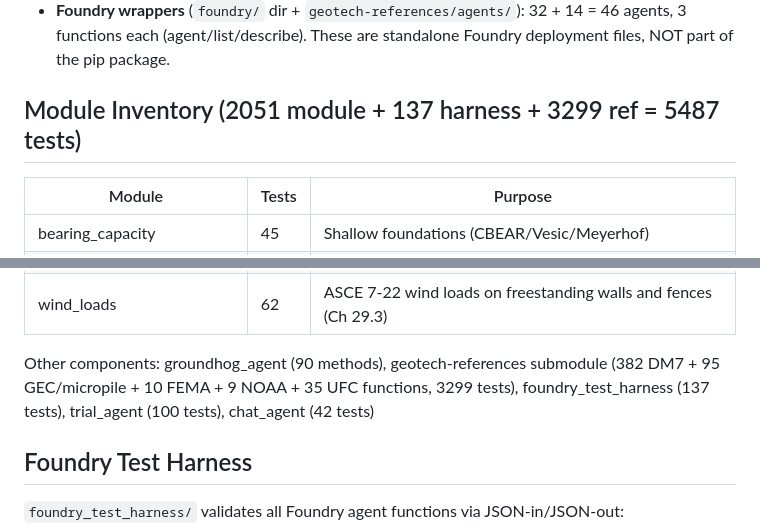
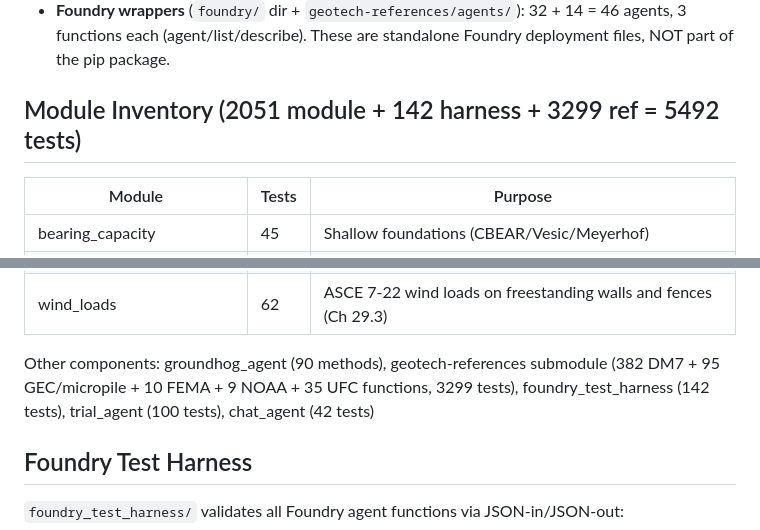
Before and after one commit to soconnell345-geotech/GeotechStaffEngineer, a Markdown page: CLAUDE.md, 2 parts joined by grey strips. Drawn GitHub-style.

Commit message:
Update CLAUDE.md: 142 harness tests, 5492 total (wind_loads integration)
Co-Authored-By: Claude Opus 4.6 <noreply@anthropic.com>

```diff
--- a/CLAUDE.md
+++ b/CLAUDE.md
@@ -23,7 +23,7 @@ Key conventions:
 - **SoilProfile adapters** in `geotech_common/soil_profile.py` bridge SoilProfile -> module inputs
 - **Foundry wrappers** (`foundry/` dir + `geotech-references/agents/`): 32 + 14 = 46 agents, 3 functions each (agent/list/describe). These are standalone Foundry deployment files, NOT part of the pip package.
 
-## Module Inventory (2051 module + 137 harness + 3299 ref = 5487 tests)
+## Module Inventory (2051 module + 142 harness + 3299 ref = 5492 tests)
 
 | Module | Tests | Purpose |
 |--------|-------|---------|
@@ -59,7 +59,7 @@ Key conventions:
 | subsurface_characterization | 101 | Subsurface data visualization (DIGGS parser, Plotly plots, trend stats) |
 | wind_loads | 62 | ASCE 7-22 wind loads on freestanding walls and fences (Ch 29.3) |
 
-Other components: groundhog_agent (90 methods), geotech-references submodule (382 DM7 + 95 GEC/micropile + 10 FEMA + 9 NOAA + 35 UFC functions, 3299 tests), foundry_test_harness (137 tests), trial_agent (100 tests), chat_agent (42 tests)
+Other components: groundhog_agent (90 methods), geotech-references submodule (382 DM7 + 95 GEC/micropile + 10 FEMA + 9 NOAA + 35 UFC functions, 3299 tests), foundry_test_harness (142 tests), trial_agent (100 tests), chat_agent (42 tests)
 
 ## Foundry Test Harness
 
```
